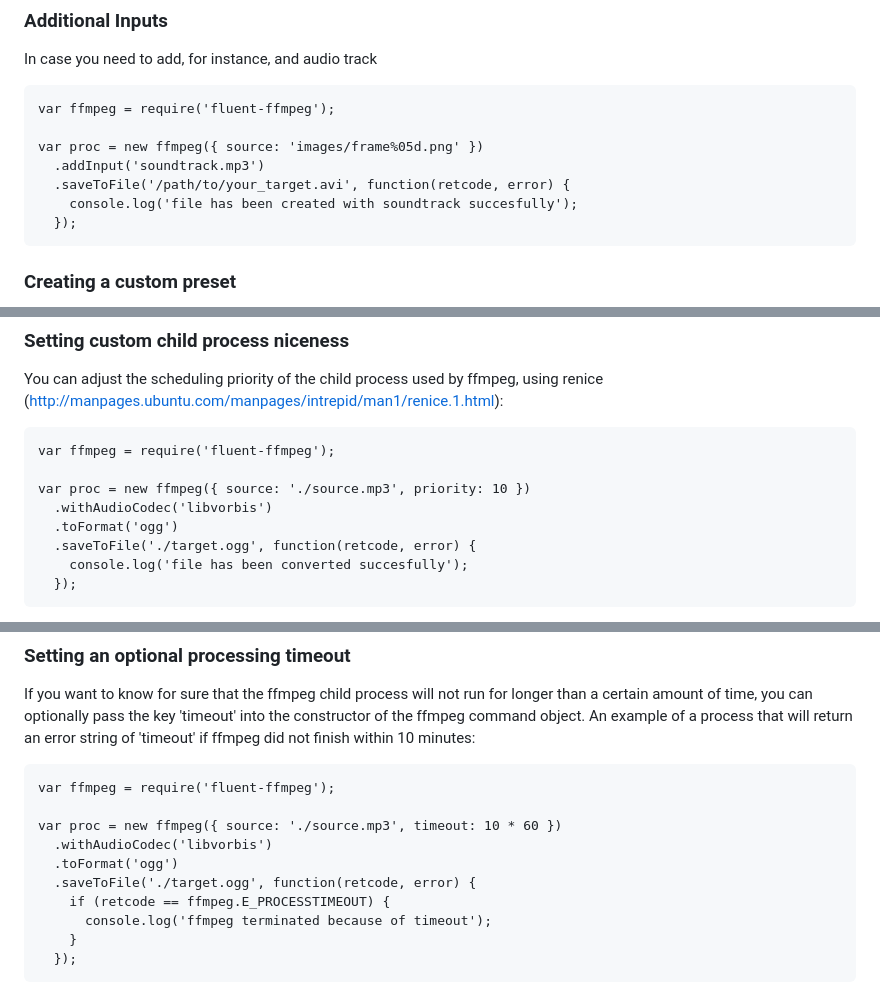
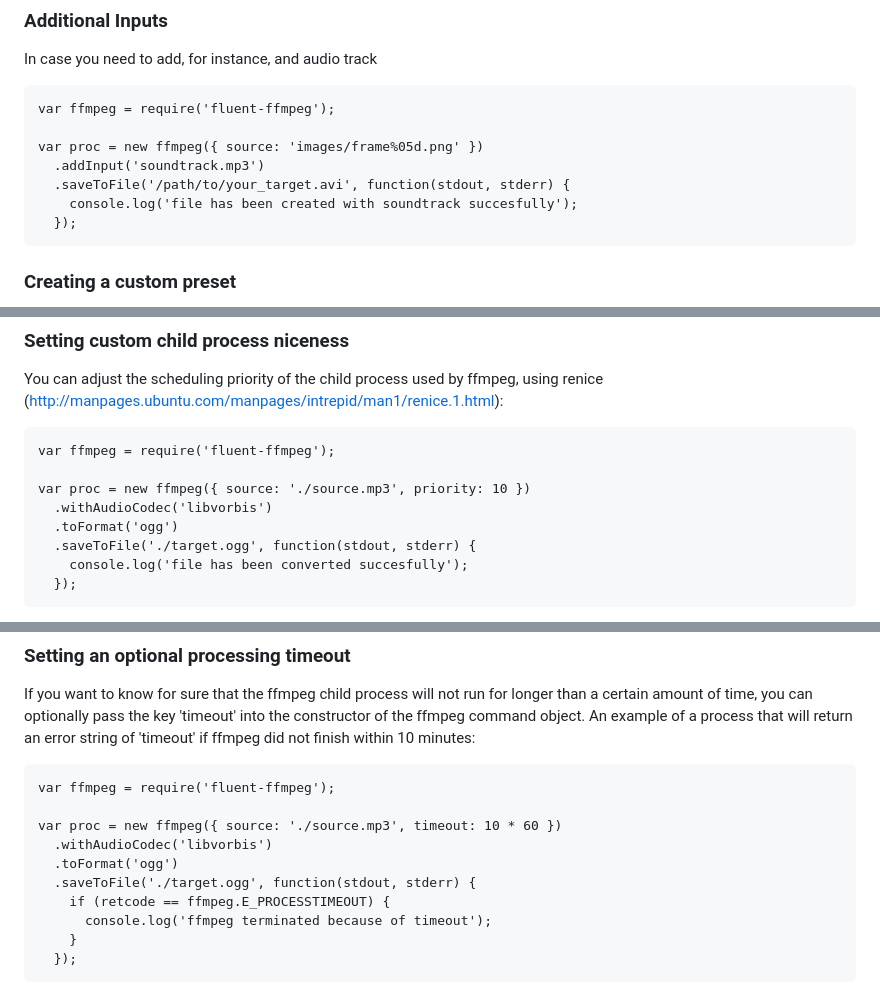
Before and after one commit to luju7fa/perspecdev, a Markdown page: README.md, 3 parts joined by grey strips. Drawn GitHub-style.

```diff
--- a/README.md
+++ b/README.md
@@ -194,7 +194,7 @@ In case you need to add, for instance, and audio track
 
     var proc = new ffmpeg({ source: 'images/frame%05d.png' })
       .addInput('soundtrack.mp3')
-      .saveToFile('/path/to/your_target.avi', function(retcode, error) {
+      .saveToFile('/path/to/your_target.avi', function(stdout, stderr) {
         console.log('file has been created with soundtrack succesfully');
       });
 
@@ -216,7 +216,7 @@ You can adjust the scheduling priority of the child process used by ffmpeg, usin
     var proc = new ffmpeg({ source: './source.mp3', priority: 10 })
       .withAudioCodec('libvorbis')
       .toFormat('ogg')
-      .saveToFile('./target.ogg', function(retcode, error) {
+      .saveToFile('./target.ogg', function(stdout, stderr) {
         console.log('file has been converted succesfully');
       });
 
@@ -230,7 +230,7 @@ If you want to know for sure that the ffmpeg child process will not run for long
     var proc = new ffmpeg({ source: './source.mp3', timeout: 10 * 60 })
       .withAudioCodec('libvorbis')
       .toFormat('ogg')
-      .saveToFile('./target.ogg', function(retcode, error) {
+      .saveToFile('./target.ogg', function(stdout, stderr) {
         if (retcode == ffmpeg.E_PROCESSTIMEOUT) {
           console.log('ffmpeg terminated because of timeout');
         }
```
Also changed, not shown: other parts of README.md (+5 -5 lines).
